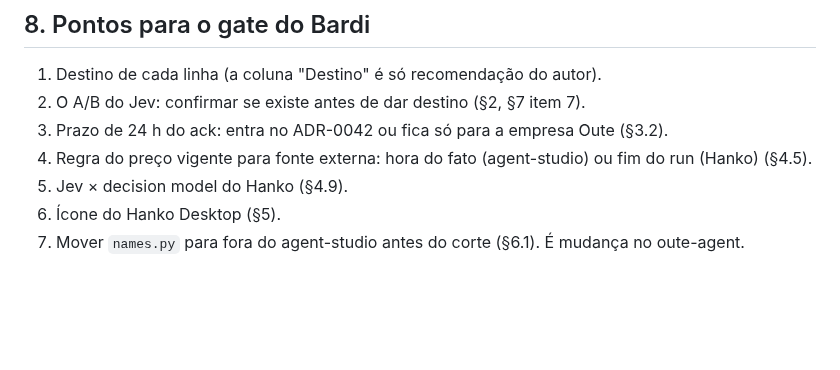
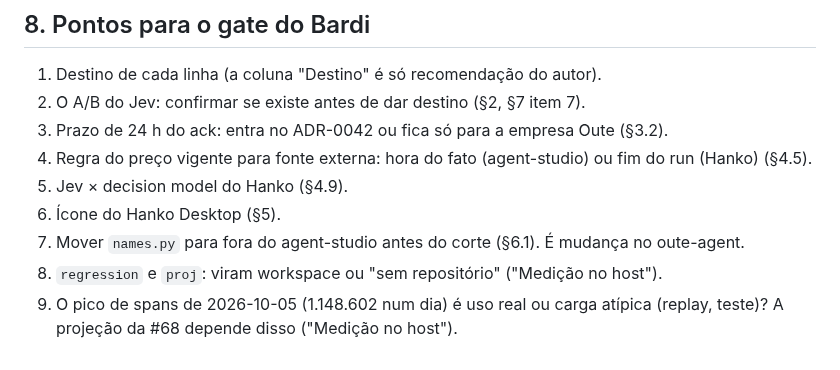
Before and after one commit to renatobardi/hanko, a Markdown page: docs/research/2026-10-inventario-agent-studio.md, the part around one of its changes. GitHub-like rendering; blank space fills up the shorter version.

```diff
--- a/docs/research/2026-10-inventario-agent-studio.md
+++ b/docs/research/2026-10-inventario-agent-studio.md
@@ -355,3 +448,6 @@ Achadas na leitura. A migração segue o **código**, salvo decisão do Bardi.
 5. Jev × decision model do Hanko (§4.9).
 6. Ícone do Hanko Desktop (§5).
 7. Mover `names.py` para fora do agent-studio antes do corte (§6.1). É mudança no oute-agent.
+8. `regression` e `proj`: viram workspace ou "sem repositório" ("Medição no host").
+9. O pico de spans de 2026-10-05 (1.148.602 num dia) é uso real ou carga atípica (replay, teste)? A projeção da #68
+   depende disso ("Medição no host").
```
Also changed, not shown: other parts of docs/research/2026-10-inventario-agent-studio.md (+101 -8 lines).
